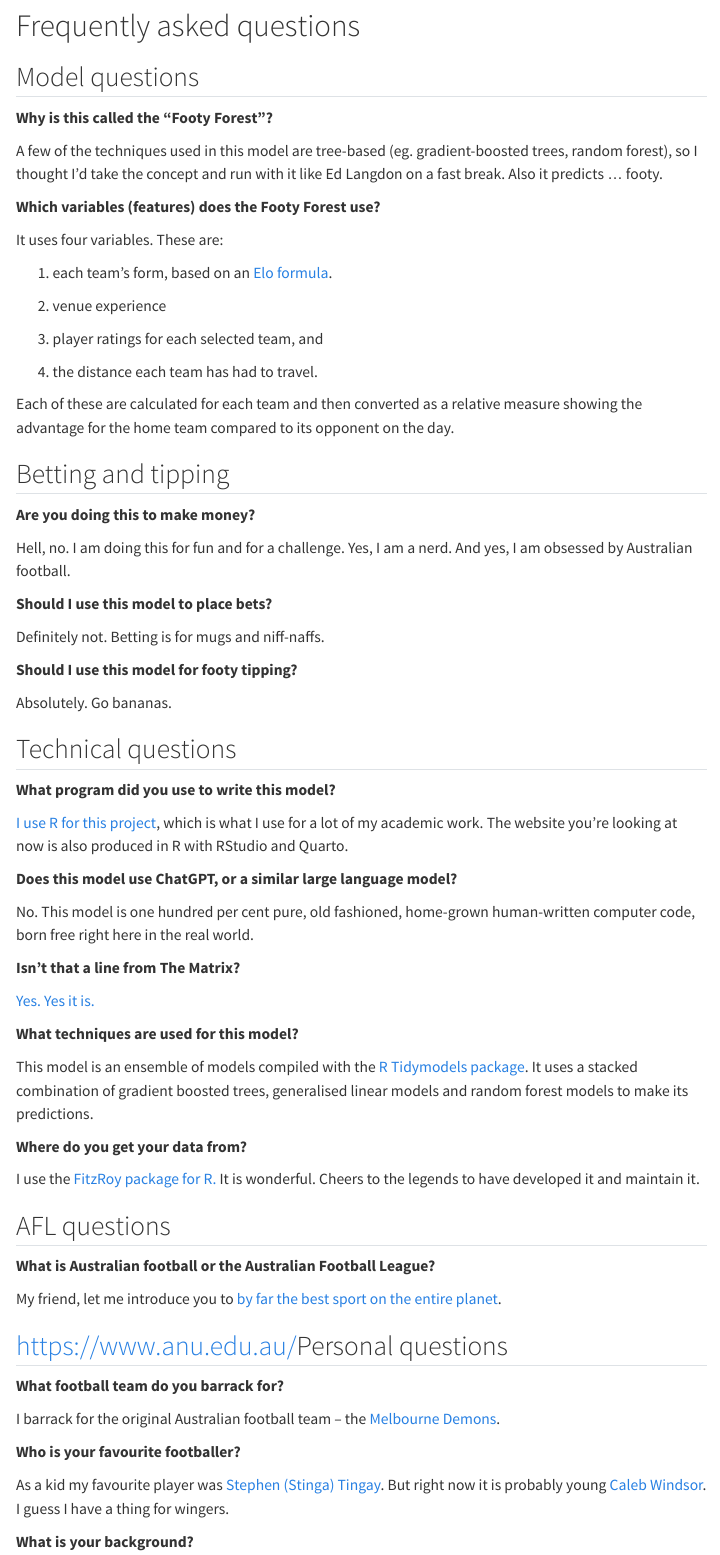
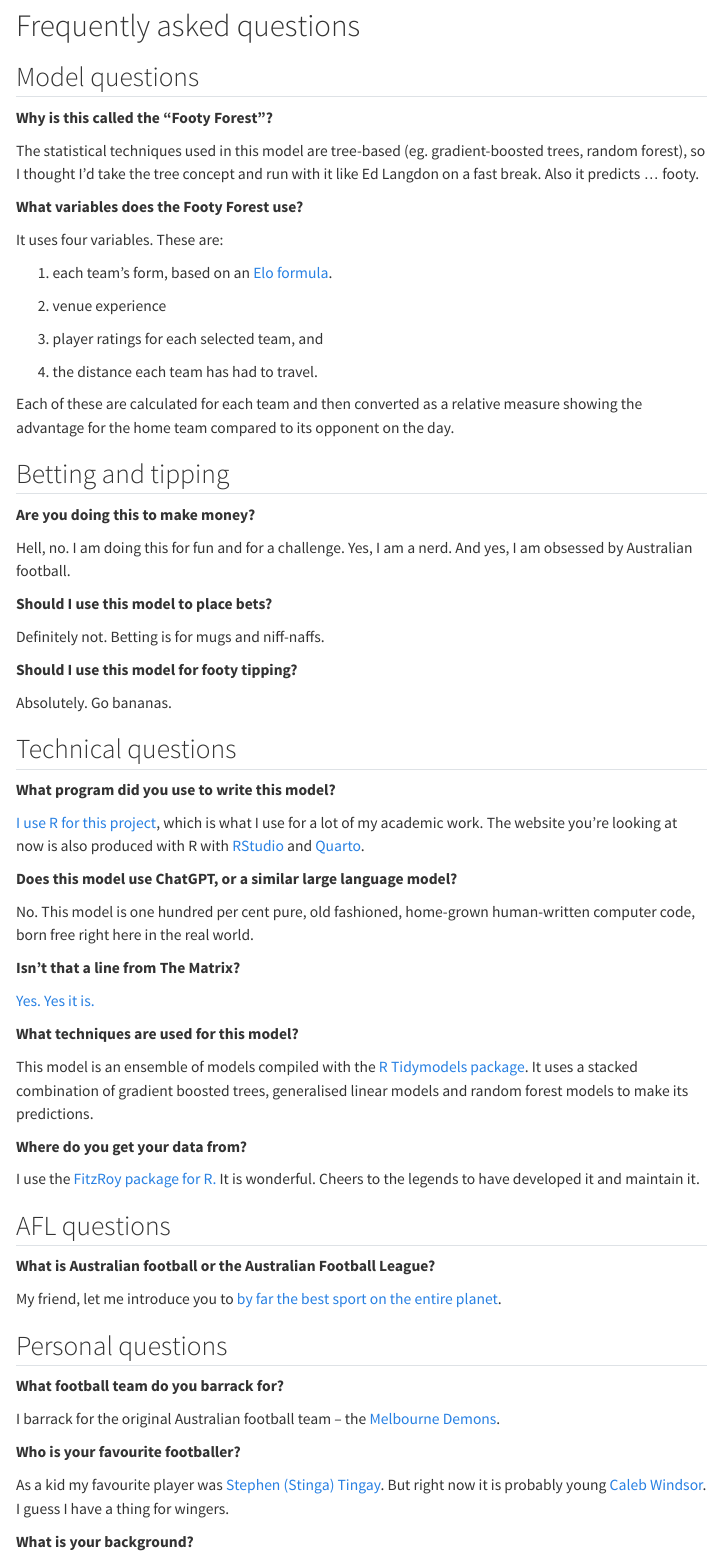
Before and after one commit to mattnurse/FootyForestDashboard, a Quarto document (about.qmd): the page in a window 1100 px wide, from its top. Rendered offline with R 4.5, knitr and Pandoc in place of Quarto, with nearby package versions; menus at the side of the page are left out.

Commit message:
Updating about section

```diff
--- a/about.qmd
+++ b/about.qmd
@@ -10,11 +10,11 @@ editor:
 
 **Why is this called the “Footy Forest”?**
 
-A few of the techniques used in this model are tree-based (eg. gradient-boosted trees, random
-forest), so I thought I’d take the concept and run with it like Ed Langdon on a fast break. Also it
-predicts … footy.
+The statistical techniques used in this model are tree-based (eg. gradient-boosted trees, random
+forest), so I thought I’d take the tree concept and run with it like Ed Langdon on a fast break.
+Also it predicts … footy.
 
-**Which variables (features) does the Footy Forest use?**
+**What variables does the Footy Forest use?**
 
 It uses four variables. These are:
 
@@ -50,7 +50,8 @@ Absolutely. Go bananas.
 **What program did you use to write this model?**
 
 [I use R for this project](https://www.r-project.org/), which is what I use for a lot of my academic
-work. The website you're looking at now is also produced in R with RStudio and Quarto.
+work. The website you're looking at now is also produced with R with
+[RStudio](https://posit.co/products/open-source/rstudio/) and [Quarto](https://quarto.org/).
 
 **Does this model use ChatGPT, or a similar large language model?**
 
```
Also changed, not shown: about.qmd (4 more changed lines).
